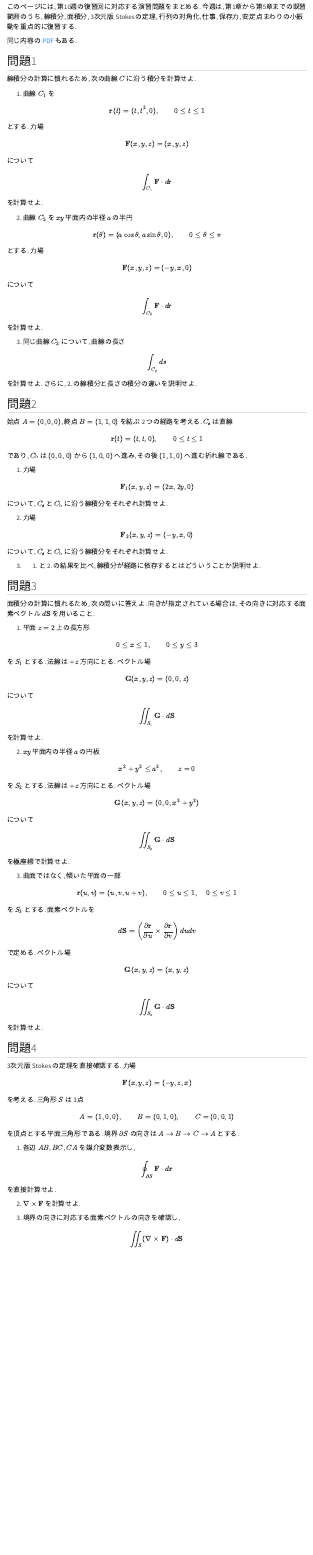
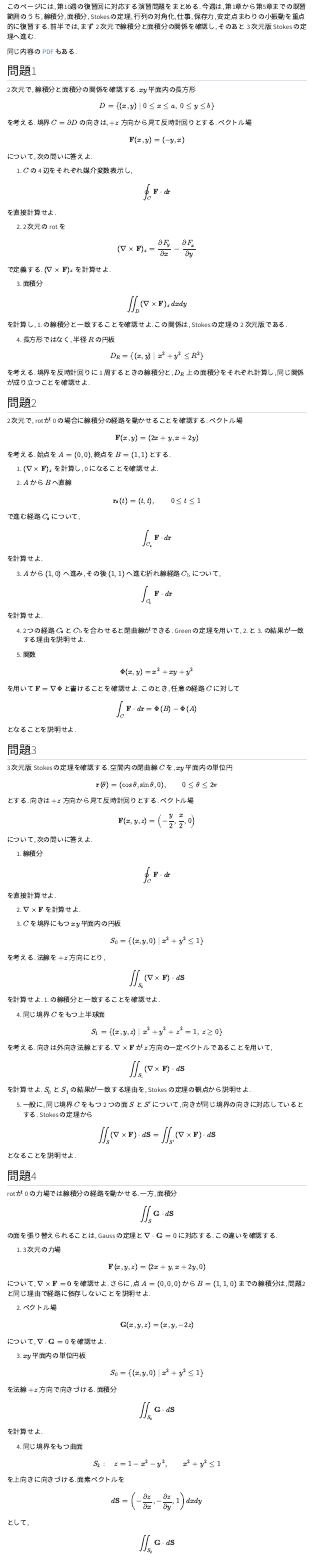
Before and after one commit to shinaoka/mechanics_I_2026, a Quarto document (book/week10-exercises.qmd): the page in a window 1100 px wide, from 70 px down. Rendered offline with R 4.5, knitr and Pandoc in place of Quarto, with nearby package versions; menus at the side of the page are left out.

Commit message:
Improve week 10 Stokes exercises

```diff
--- a/book/week10-exercises.qmd
+++ b/book/week10-exercises.qmd
@@ -2,7 +2,7 @@
 title: "第10週の演習問題"
 ---
 
-このページには, 第10週の復習回に対応する演習問題をまとめる. 今週は, 第1章から第5章までの既習範囲のうち, 線積分, 面積分, 3次元版 Stokes の定理, 行列の対角化, 仕事, 保存力, 安定点まわりの小振動を重点的に復習する.
+このページには, 第10週の復習回に対応する演習問題をまとめる. 今週は, 第1章から第5章までの既習範囲のうち, 線積分, 面積分, Stokes の定理, 行列の対角化, 仕事, 保存力, 安定点まわりの小振動を重点的に復習する. 前半では, まず 2 次元で線積分と面積分の関係を確認し, そのあと 3 次元版 Stokes の定理へ進む.
 
 ::: {.content-visible when-format="html"}
 同じ内容の [PDF](pdf/week10-exercises.pdf) もある.
@@ -10,186 +10,226 @@
 
 ## 問題1 {.unnumbered}
 
-線積分の計算に慣れるため, 次の曲線 $C$ に沿う積分を計算せよ.
-
-1. 曲線 $C_1$ を
+2 次元で, 線積分と面積分の関係を確認する. $xy$ 平面内の長方形
 
 $$
-\mathbf{r}(t)=(t,t^2,0),\qquad 0\le t\le 1
+D=\{(x,y)\mid 0\le x\le a,\ 0\le y\le b\}
 $$
 
-とする. 力場
+を考える. 境界 $C=\partial D$ の向きは, $+z$ 方向から見て反時計回りとする. ベクトル場
 
 $$
-\mathbf{F}(x,y,z)=(x,y,z)
+\mathbf{F}(x,y)=(-y,x)
 $$
 
-について
+について, 次の問いに答えよ.
+
+1. $C$ の 4 辺をそれぞれ媒介変数表示し,
 
 $$
-\int_{C_1}\mathbf{F}\cdot d\mathbf{r}
+\oint_C \mathbf{F}\cdot d\mathbf{r}
+$$
+
+を直接計算せよ.
+
+2. 2 次元の rot を
+
+$$
+(\nabla\times\mathbf{F})_z
+=
+\frac{\partial F_y}{\partial x}
+-
+\frac{\partial F_x}{\partial y}
+$$
+
+で定義する. $(\nabla\times\mathbf{F})_z$ を計算せよ.
+
+3. 面積分
+
+$$
+\iint_D(\nabla\times\mathbf{F})_z\,dxdy
+$$
+
+を計算し, 1. の線積分と一致することを確認せよ. この関係は, Stokes の定理の 2 次元版である.
+
+4. 長方形ではなく, 半径 $R$ の円板
+
+$$
+D_R=\{(x,y)\mid x^2+y^2\le R^2\}
+$$
+
+を考える. 境界を反時計回りに 1 周するときの線積分と, $D_R$ 上の面積分をそれぞれ計算し, 同じ関係が成り立つことを確認せよ.
+
+## 問題2 {.unnumbered}
+
+2 次元で, rot が 0 の場合に線積分の経路を動かせることを確認する. ベクトル場
+
+$$
+\mathbf{F}(x,y)=(2x+y,x+2y)
+$$
+
+を考える. 始点を $A=(0,0)$, 終点を $B=(1,1)$ とする.
+
+1. $(\nabla\times\mathbf{F})_z$ を計算し, 0 になることを確認せよ.
+
+2. $A$ から $B$ へ直線
+
+$$
+\mathbf{r}_{\mathrm{s}}(t)=(t,t),\qquad 0\le t\le 1
+$$
+
+で進む経路 $C_{\mathrm{s}}$ について,
+
+$$
+\int_{C_{\mathrm{s}}}\mathbf{F}\cdot d\mathbf{r}
 $$
 
 を計算せよ.
 
-2. 曲線 $C_2$ を $xy$ 平面内の半径 $a$ の半円
+3. $A$ から $(1,0)$ へ進み, その後 $(1,1)$ へ進む折れ線経路 $C_{\mathrm{b}}$ について,
 
 $$
-\mathbf{r}(\theta)=(a\cos\theta,a\sin\theta,0),\qquad 0\le\theta\le\pi
-$$
-
-とする. 力場
-
-$$
-\mathbf{F}(x,y,z)=(-y,x,0)
-$$
-
-について
-
-$$
-\int_{C_2}\mathbf{F}\cdot d\mathbf{r}
+\int_{C_{\mathrm{b}}}\mathbf{F}\cdot d\mathbf{r}
 $$
 
 を計算せよ.
 
-3. 同じ曲線 $C_2$ について, 曲線の長さ
+4. 2 つの経路 $C_{\mathrm{s}}$ と $C_{\mathrm{b}}$ を合わせると閉曲線ができる. Green の定理を用いて, 2. と 3. の結果が一致する理由を説明せよ.
+
+5. 関数
 
 $$
-\int_{C_2} ds
+\Phi(x,y)=x^2+xy+y^2
 $$
 
-を計算せよ. さらに, 2. の線積分と長さの積分の違いを説明せよ.
-
-## 問題2 {.unnumbered}
-
-始点 $A=(0,0,0)$, 終点 $B=(1,1,0)$ を結ぶ 2 つの経路を考える. $C_{\mathrm{s}}$ は直線
+を用いて $\mathbf{F}=\nabla\Phi$ と書けることを確認せよ. このとき, 任意の経路 $C$ に対して
 
 $$
-\mathbf{r}(t)=(t,t,0),\qquad 0\le t\le 1
+\int_C\mathbf{F}\cdot d\mathbf{r}
+=
+\Phi(B)-\Phi(A)
 $$
 
-であり, $C_{\mathrm{b}}$ は $(0,0,0)$ から $(1,0,0)$ へ進み, その後 $(1,1,0)$ へ進む折れ線である.
-
-1. 力場
-
-$$
-\mathbf{F}_1(x,y,z)=(2x,2y,0)
-$$
-
-について, $C_{\mathrm{s}}$ と $C_{\mathrm{b}}$ に沿う線積分をそれぞれ計算せよ.
-
-2. 力場
-
-$$
-\mathbf{F}_2(x,y,z)=(-y,x,0)
-$$
-
-について, $C_{\mathrm{s}}$ と $C_{\mathrm{b}}$ に沿う線積分をそれぞれ計算せよ.
-
-3. 1. と 2. の結果を比べ, 線積分が経路に依存するとはどういうことか説明せよ.
+となることを説明せよ.
 
 ## 問題3 {.unnumbered}
 
-面積分の計算に慣れるため, 次の問いに答えよ. 向きが指定されている場合は, その向きに対応する面素ベクトル $d\mathbf{S}$ を用いること.
-
-1. 平面 $z=2$ 上の長方形
+3 次元版 Stokes の定理を確認する. 空間内の閉曲線 $C$ を, $xy$ 平面内の単位円
 
 $$
-0\le x\le 1,\qquad 0\le y\le 3
+\mathbf{r}(\theta)=(\cos\theta,\sin\theta,0),\qquad
+0\le\theta\le2\pi
 $$
 
-を $S_1$ とする. 法線は $+z$ 方向にとる. ベクトル場
+とする. 向きは $+z$ 方向から見て反時計回りとする. ベクトル場
 
 $$
-\mathbf{G}(x,y,z)=(0,0,z)
+\mathbf{F}(x,y,z)=\left(-\frac{y}{2},\frac{x}{2},0\right)
 $$
 
-について
+について, 次の問いに答えよ.
+
+1. 線積分
 
 $$
-\iint_{S_1}\mathbf{G}\cdot d\mathbf{S}
-$$
-
-を計算せよ.
-
-2. $xy$ 平面内の半径 $a$ の円板
-
-$$
-x^2+y^2\le a^2,\qquad z=0
-$$
-
-を $S_2$ とする. 法線は $+z$ 方向にとる. ベクトル場
-
-$$
-\mathbf{G}(x,y,z)=(0,0,x^2+y^2)
-$$
-
-について
-
-$$
-\iint_{S_2}\mathbf{G}\cdot d\mathbf{S}
-$$
-
-を極座標で計算せよ.
-
-3. 曲面ではなく, 傾いた平面の一部
-
-$$
-\mathbf{r}(u,v)=(u,v,u+v),\qquad 0\le u\le 1,\quad 0\le v\le 1
-$$
-
-を $S_3$ とする. 面素ベクトルを
-
-$$
-d\mathbf{S}=
-\left(\frac{\partial\mathbf{r}}{\partial u}\times
-\frac{\partial\mathbf{r}}{\partial v}\right)dudv
-$$
-
-で定める. ベクトル場
-
-$$
-\mathbf{G}(x,y,z)=(x,y,z)
-$$
-
-について
-
-$$
-\iint_{S_3}\mathbf{G}\cdot d\mathbf{S}
-$$
-
-を計算せよ.
-
-## 問題4 {.unnumbered}
-
-3次元版 Stokes の定理を直接確認する. 力場
-
-$$
-\mathbf{F}(x,y,z)=(-y,z,x)
-$$
-
-を考える. 三角形 $S$ は 3 点
-
-$$
-A=(1,0,0),\qquad B=(0,1,0),\qquad C=(0,0,1)
-$$
-
-を頂点とする平面三角形である. 境界 $\partial S$ の向きは $A\to B\to C\to A$ とする.
-
-1. 各辺 $AB$, $BC$, $CA$ を媒介変数表示し,
-
-$$
-\oint_{\partial S}\mathbf{F}\cdot d\mathbf{r}
+\oint_C\mathbf{F}\cdot d\mathbf{r}
 $$
 
 を直接計算せよ.
 
 2. $\nabla\times\mathbf{F}$ を計算せよ.
 
-3. 境界の向きに対応する面素ベクトルの向きを確認し,
+3. $C$ を境界にもつ $xy$ 平面内の円板
+
+$$
+S_0=\{(x,y,0)\mid x^2+y^2\le1\}
+$$
+
+を考える. 法線を $+z$ 方向にとり,
+
+$$
+\iint_{S_0}(\nabla\times\mathbf{F})\cdot d\mathbf{S}
+$$
+
+を計算せよ. 1. の線積分と一致することを確認せよ.
+
+4. 同じ境界 $C$ をもつ上半球面
+
+$$
+S_1=\{(x,y,z)\mid x^2+y^2+z^2=1,\ z\ge0\}
+$$
+
+を考える. 向きは外向き法線とする. $\nabla\times\mathbf{F}$ が $z$ 方向の一定ベクトルであることを用いて,
+
+$$
+\iint_{S_1}(\nabla\times\mathbf{F})\cdot d\mathbf{S}
+$$
+
+を計算せよ. $S_0$ と $S_1$ の結果が一致する理由を, Stokes の定理の観点から説明せよ.
+
+5. 一般に, 同じ境界 $C$ をもつ 2 つの面 $S$ と $S'$ について, 向きが同じ境界の向きに対応しているとする. Stokes の定理から
 
 $$
 \iint_S(\nabla\times\mathbf{F})\cdot d\mathbf{S}
+=
+\iint_{S'}(\nabla\times\mathbf{F})\cdot d\mathbf{S}
 $$
 
-を計算せよ. 1. の結果と一致することを確認せよ.
+となることを説明せよ.
+
+## 問題4 {.unnumbered}
+
+rot が 0 の力場では線積分の経路を動かせる. 一方, 面積分
+
+$$
+\iint_S\mathbf{G}\cdot d\mathbf{S}
+$$
+
+の面を張り替えられることは, Gauss の定理と $\nabla\cdot\mathbf{G}=0$ に対応する. この違いを確認する.
+
+1. 3 次元の力場
+
+$$
+\mathbf{F}(x,y,z)=(2x+y,x+2y,0)
+$$
+
+について, $\nabla\times\mathbf{F}=\mathbf{0}$ を確認せよ. さらに, 点 $A=(0,0,0)$ から $B=(1,1,0)$ までの線積分は, 問題2と同じ理由で経路に依存しないことを説明せよ.
+
+2. ベクトル場
+
+$$
+\mathbf{G}(x,y,z)=(x,y,-2z)
+$$
+
+について, $\nabla\cdot\mathbf{G}=0$ を確認せよ.
+
+3. $xy$ 平面内の単位円板
+
+$$
+S_0=\{(x,y,0)\mid x^2+y^2\le1\}
+$$
+
+を法線 $+z$ 方向で向きづける. 面積分
+
+$$
+\iint_{S_0}\mathbf{G}\cdot d\mathbf{S}
+$$
+
+を計算せよ.
+
+4. 同じ境界をもつ曲面
+
+$$
+S_2:\quad z=1-x^2-y^2,\qquad x^2+y^2\le1
+$$
+
+を上向きに向きづける. 面素ベクトルを
+
+$$
+d\mathbf{S}=
+\left(-\frac{\partial z}{\partial x},
+-\frac{\partial z}{\partial y},
+1\right)dxdy
+$$
+
+として,
```
Also changed, not shown: book/pdf/week10-exercises.pdf, book/week10-exercises.qmd (8 more changed lines).
